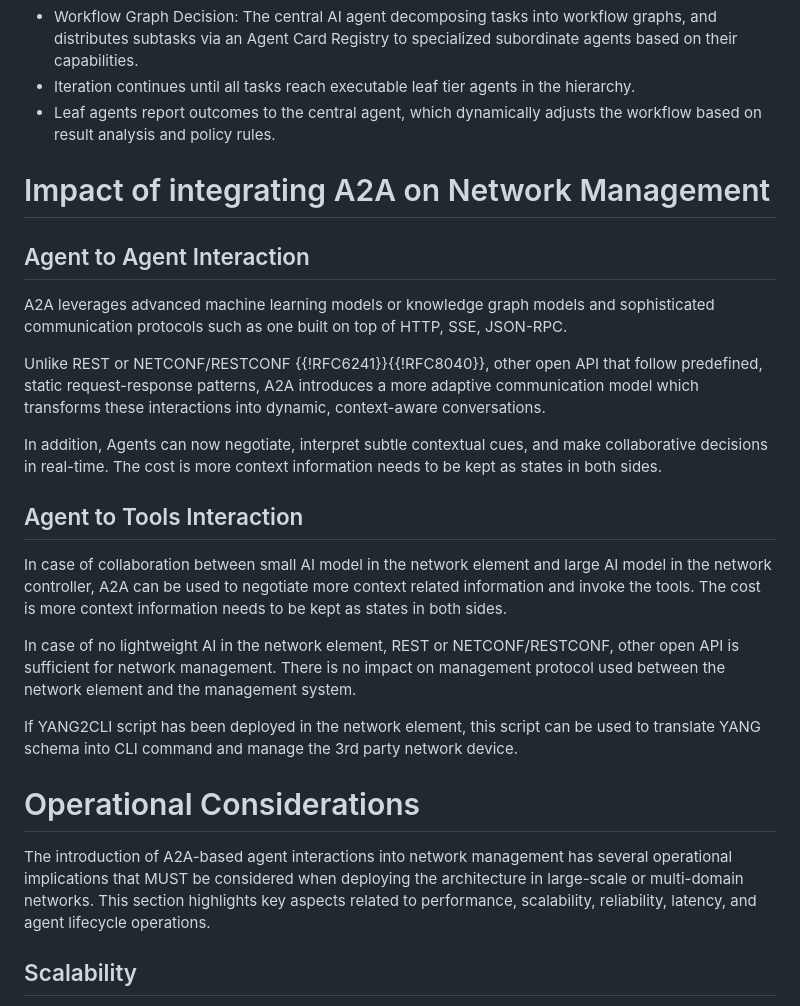
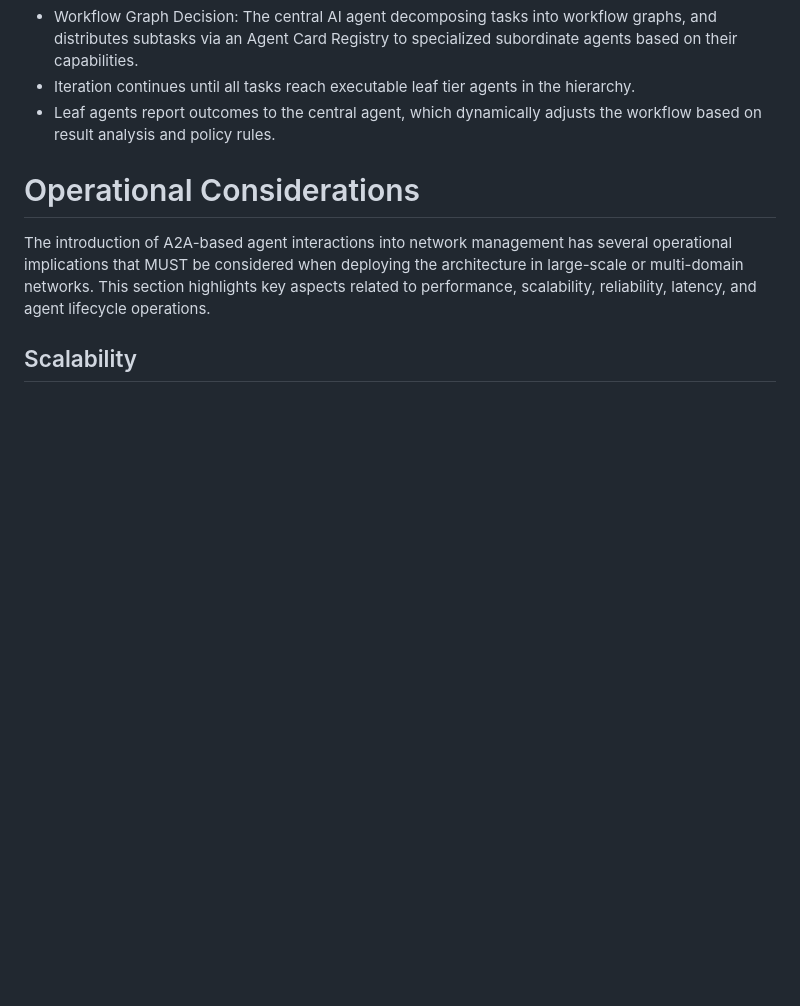
Before and after one commit to Yuanyuan4666/A2A, a Markdown page: draft-yang-nmrg-a2a-nm.md, the part around the change. Rendered like a GitHub page; blank space fills up the shorter version.

Commit message:
Remove impact section

```diff
--- a/draft-yang-nmrg-a2a-nm.md
+++ b/draft-yang-nmrg-a2a-nm.md
@@ -177,36 +177,6 @@ A general workflow is as follows:
   subordinate agents based on their capabilities.
 - Iteration continues until all tasks reach executable leaf tier agents in the hierarchy.
 - Leaf agents report outcomes to the central agent, which dynamically adjusts the workflow based on result analysis and policy rules.
-
-# Impact of integrating A2A on Network Management
-
-## Agent to Agent Interaction
-
-A2A leverages advanced machine learning models or knowledge graph
-models and sophisticated communication protocols such as one built
-on top of HTTP, SSE, JSON-RPC.
-
-Unlike REST or NETCONF/RESTCONF {{!RFC6241}}{{!RFC8040}}, other open API that follow predefined,
-static request-response patterns, A2A introduces a more adaptive communication
-model which transforms these interactions into dynamic, context-aware conversations.
-
-In addition, Agents can now negotiate, interpret subtle contextual cues, and make
-collaborative decisions in real-time. The cost is more context information needs to
-be kept as states in both sides.
-
-## Agent to Tools Interaction
-
-In case of collaboration between small AI model in the network element and large AI model
-in the network controller, A2A can be used to negotiate more context related information
-and invoke the tools. The cost is more context information needs to be kept as states in
-both sides.
-
-In case of no lightweight AI in the network element, REST or NETCONF/RESTCONF, other open API
-is sufficient for network management. There is no impact on management protocol used between
-the network element and the management system.
-
-If YANG2CLI script has been deployed in the network element, this script can be used to
-translate YANG schema into CLI command and manage the 3rd party network device.
 
 # Operational Considerations
 
```
